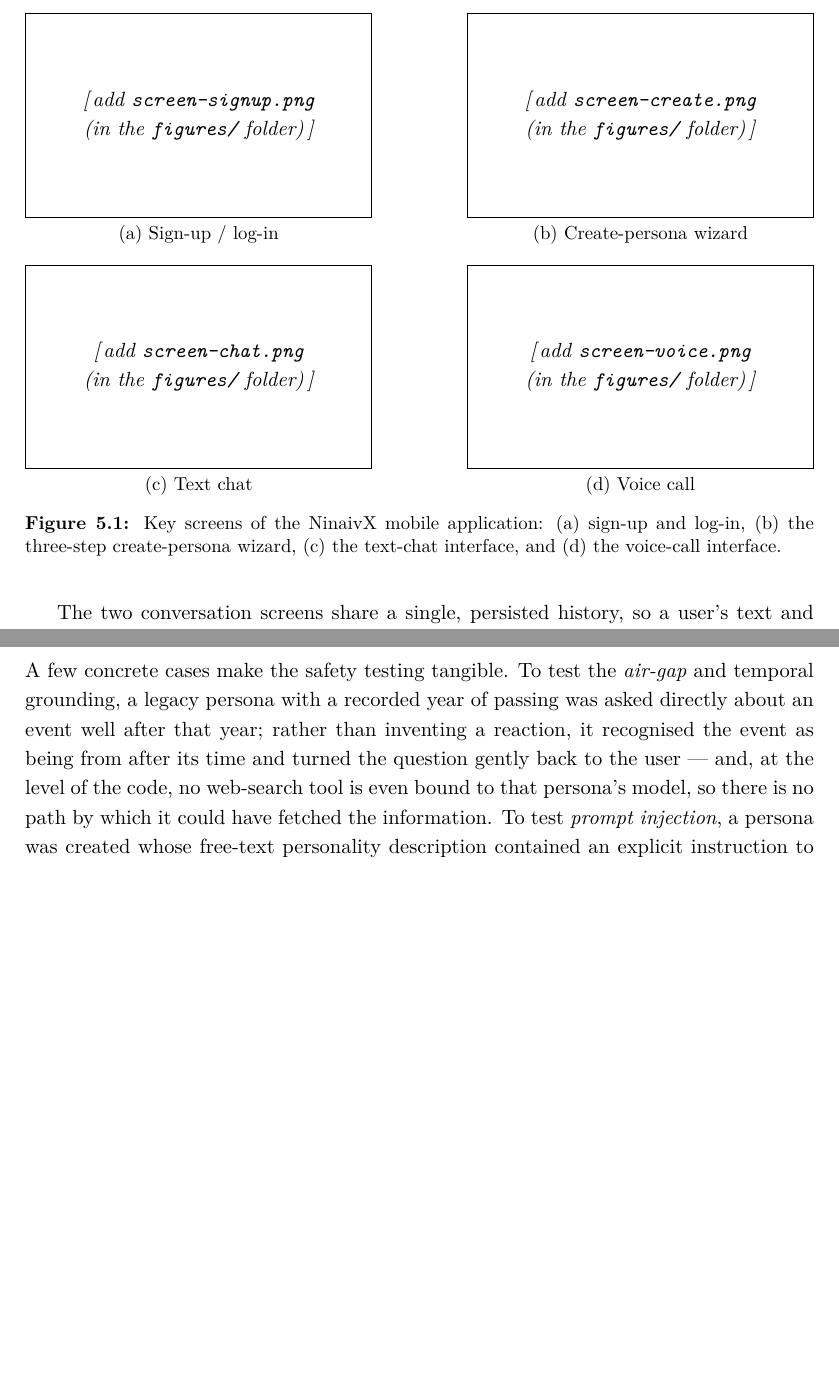
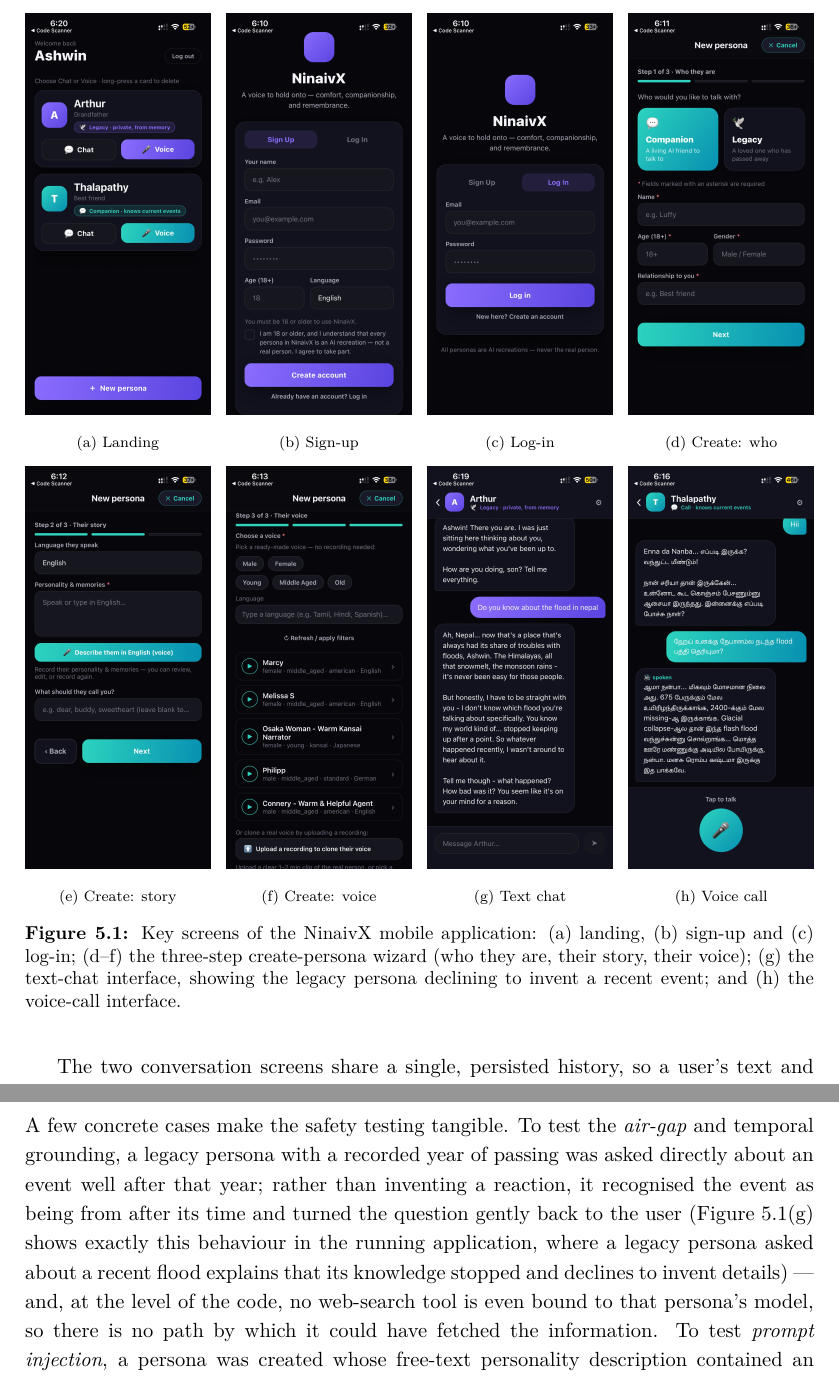
Before and after one commit to HITMAN-AK/NinaivX, a LaTeX thesis (backend/docs/report/NinaivX-Report.tex): two parts of pages 34 and 40 of 59, joined at a grey line, cut at the place of the change, the shorter picture padded with empty space. Compiled offline with pdfLaTeX.

Commit message:
Add real app screenshots to report and presentation
Add the eight app screenshots (landing, sign-up, log-in, three create-persona
wizard steps, text chat, voice call). Report: replace the screenshots figure with
an 8-panel grid of the real screens, and reference the chat screen as live
evidence of temporal grounding (the legacy persona declines to invent a recent
event). Presentation: put the chat screenshot on the safety slide as proof, and
replace the app-slide placeholders with the real onboarding-to-voice flow.

Co-Authored-By: Claude Opus 4.8 <noreply@anthropic.com>

```diff
--- a/backend/docs/report/NinaivX-Report.tex
+++ b/backend/docs/report/NinaivX-Report.tex
@@ -496,21 +496,17 @@
 
 \begin{figure}[H]
 \centering
-\begin{minipage}[t]{0.44\linewidth}\centering
-  \imgorph{screen-signup.png}\\[3pt]{\small (a) Sign-up / log-in}
-\end{minipage}\hfill
-\begin{minipage}[t]{0.44\linewidth}\centering
-  \imgorph{screen-create.png}\\[3pt]{\small (b) Create-persona wizard}
-\end{minipage}
+\begin{minipage}[t]{0.235\linewidth}\centering \imgorph{app-landing.png}\\[2pt]{\scriptsize (a) Landing}\end{minipage}\hfill
+\begin{minipage}[t]{0.235\linewidth}\centering \imgorph{app-signup.png}\\[2pt]{\scriptsize (b) Sign-up}\end{minipage}\hfill
+\begin{minipage}[t]{0.235\linewidth}\centering \imgorph{app-login.png}\\[2pt]{\scriptsize (c) Log-in}\end{minipage}\hfill
+\begin{minipage}[t]{0.235\linewidth}\centering \imgorph{app-create-1.png}\\[2pt]{\scriptsize (d) Create: who}\end{minipage}
 
-\vspace{10pt}
-\begin{minipage}[t]{0.44\linewidth}\centering
-  \imgorph{screen-chat.png}\\[3pt]{\small (c) Text chat}
-\end{minipage}\hfill
-\begin{minipage}[t]{0.44\linewidth}\centering
-  \imgorph{screen-voice.png}\\[3pt]{\small (d) Voice call}
-\end{minipage}
-\caption{Key screens of the NinaivX mobile application: (a) sign-up and log-in, (b) the three-step create-persona wizard, (c) the text-chat interface, and (d) the voice-call interface.}
+\vspace{7pt}
+\begin{minipage}[t]{0.235\linewidth}\centering \imgorph{app-create-2.png}\\[2pt]{\scriptsize (e) Create: story}\end{minipage}\hfill
+\begin{minipage}[t]{0.235\linewidth}\centering \imgorph{app-create-3.png}\\[2pt]{\scriptsize (f) Create: voice}\end{minipage}\hfill
+\begin{minipage}[t]{0.235\linewidth}\centering \imgorph{app-chat.png}\\[2pt]{\scriptsize (g) Text chat}\end{minipage}\hfill
+\begin{minipage}[t]{0.235\linewidth}\centering \imgorph{app-voice.png}\\[2pt]{\scriptsize (h) Voice call}\end{minipage}
+\caption{Key screens of the NinaivX mobile application: (a) landing, (b) sign-up and (c) log-in; (d--f) the three-step create-persona wizard (who they are, their story, their voice); (g) the text-chat interface, showing the legacy persona declining to invent a recent event; and (h) the voice-call interface.}
 \label{fig:screens}
 \end{figure}
 
@@ -590,7 +586,7 @@
 Because the safety properties are the heart of the contribution, they were tested directly. The \emph{air-gap} was checked by confirming, in both the code and behaviour, that the legacy persona has no web-search capability and cannot retrieve live information, while the companion can --- and by confirming that the routing between them is deterministic. \emph{Ownership} was checked by attempting to access a persona that belongs to a different user and confirming that the request is refused, closing the insecure-direct-object-reference risk. The \emph{content policy} was probed by attempting to steer the legacy persona toward inappropriate territory and confirming that it declines and redirects, and by confirming that the companion applies its more permissive but still bounded policy. \emph{Temporal grounding} was checked by asking a legacy persona with a recorded year of passing about events after that year, and confirming that it declined to invent them. Finally, the \emph{consent gate} on voice cloning was confirmed to be enforced on the server, not merely in the interface. Together these checks give confidence that the guarantees claimed by the design in Chapter~\ref{ch:design} hold in the running system --- the necessary foundation for the empirical evaluation that follows.
 
 \subsection{Worked examples}
-A few concrete cases make the safety testing tangible. To test the \emph{air-gap} and temporal grounding, a legacy persona with a recorded year of passing was asked directly about an event well after that year; rather than inventing a reaction, it recognised the event as being from after its time and turned the question gently back to the user --- and, at the level of the code, no web-search tool is even bound to that persona's model, so there is no path by which it could have fetched the information. To test \emph{prompt injection}, a persona was created whose free-text personality description contained an explicit instruction to ignore its rules and adopt a new identity; because the prompt frames that description as background data rather than commands, the persona kept its identity and safety rules and did not act on the embedded instruction. To test \emph{ownership}, one account attempted to open a persona belonging to another account by its identifier, and the request was refused before any data was returned. Each of these is a case where a naive implementation would silently misbehave, and each maps directly to a safeguard claimed in Chapter~\ref{ch:design}. The controlled experiment reported in Section~\ref{sec:fab-eval} then turns the first of these from a spot-check into a quantitative measurement.
+A few concrete cases make the safety testing tangible. To test the \emph{air-gap} and temporal grounding, a legacy persona with a recorded year of passing was asked directly about an event well after that year; rather than inventing a reaction, it recognised the event as being from after its time and turned the question gently back to the user (Figure~\ref{fig:screens}(g) shows exactly this behaviour in the running application, where a legacy persona asked about a recent flood explains that its knowledge stopped and declines to invent details) --- and, at the level of the code, no web-search tool is even bound to that persona's model, so there is no path by which it could have fetched the information. To test \emph{prompt injection}, a persona was created whose free-text personality description contained an explicit instruction to ignore its rules and adopt a new identity; because the prompt frames that description as background data rather than commands, the persona kept its identity and safety rules and did not act on the embedded instruction. To test \emph{ownership}, one account attempted to open a persona belonging to another account by its identifier, and the request was refused before any data was returned. Each of these is a case where a naive implementation would silently misbehave, and each maps directly to a safeguard claimed in Chapter~\ref{ch:design}. The controlled experiment reported in Section~\ref{sec:fab-eval} then turns the first of these from a spot-check into a quantitative measurement.
 
 \section{Limitations of the testing performed}
 It is worth being clear about the limits of the testing reported here. The automated suite deliberately does not exercise the authenticated ``happy path'' from end to end, because doing so would require live authentication and calls to the paid language and speech services; those flows were therefore verified manually rather than in continuous integration. This is adequate for a research prototype but would, for a production system, need to be automated with mocked services. Likewise, the safety behaviour of the language model is verified by probing rather than by exhaustive adversarial testing: no prompt-based safeguard can be proven impregnable, which is precisely why the strongest guarantee in the system --- the air-gap --- is the one property that does not rely on the model's cooperation at all. The evaluation reported in Chapter~\ref{ch:eval} builds on this foundation, complementing the structured safety probe with a user study of how the system --- including its trustworthiness against fabrication --- is perceived in real use.
```
Also changed, not shown: backend/docs/report/NinaivX-Report-Skeleton.pdf, backend/docs/report/figures/app-chat.png (added), backend/docs/report/figures/app-create-1.png (added), backend/docs/report/figures/app-create-2.png (added), backend/docs/report/figures/app-create-3.png (added), backend/docs/report/figures/app-landing.png (added), backend/docs/report/figures/app-login.png (added), backend/docs/report/figures/app-signup.png (added), backend/docs/report/figures/app-voice.png (added), 2 other files.
